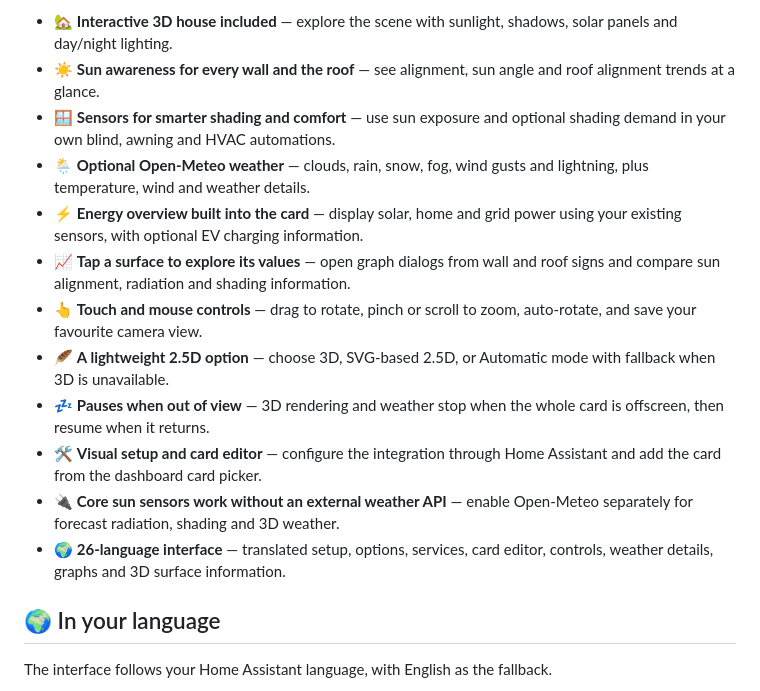
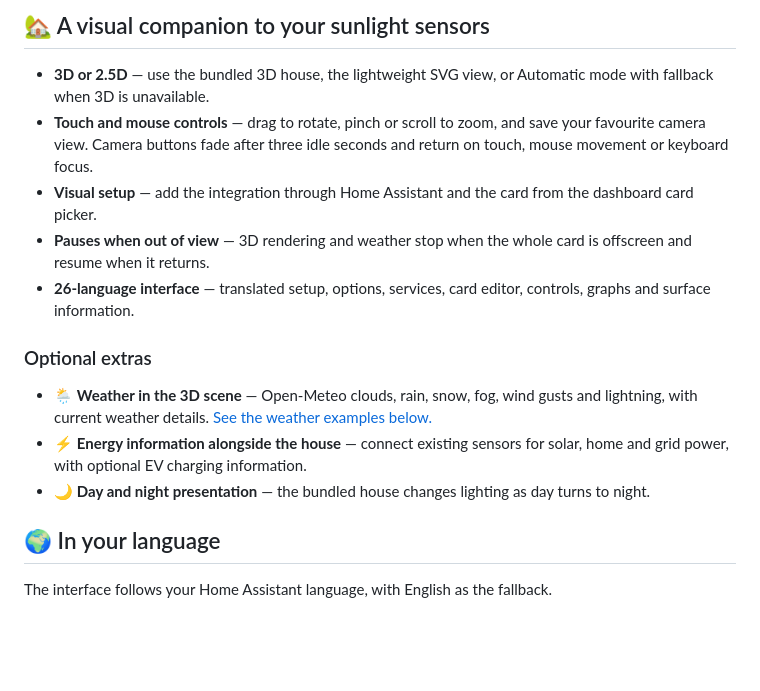
Before and after one commit to NoUsername10/Sunlight_Visualizer, a Markdown page: README.md, the part around one of its changes. GitHub-like rendering; blank space fills up the shorter version.

```diff
--- a/README.md
+++ b/README.md
@@ -39,16 +35,17 @@ Great for anyone who wants a more visual Home Assistant dashboard—and practica
 
-- 🏡 **Interactive 3D house included** — explore the scene with sunlight, shadows, solar panels and day/night lighting.
-- ☀️ **Sun awareness for every wall and the roof** — see alignment, sun angle and roof alignment trends at a glance.
-- 🪟 **Sensors for smarter shading and comfort** — use sun exposure and optional shading demand in your own blind, awning and HVAC automations.
-- 🌦️ **Optional Open-Meteo weather** — clouds, rain, snow, fog, wind gusts and lightning, plus temperature, wind and weather details.
-- ⚡ **Energy overview built into the card** — display solar, home and grid power using your existing sensors, with optional EV charging information.
-- 📈 **Tap a surface to explore its values** — open graph dialogs from wall and roof signs and compare sun alignment, radiation and shading information.
-- 👆 **Touch and mouse controls** — drag to rotate, pinch or scroll to zoom, auto-rotate, and save your favourite camera view.
-- 🪶 **A lightweight 2.5D option** — choose 3D, SVG-based 2.5D, or Automatic mode with fallback when 3D is unavailable.
-- 💤 **Pauses when out of view** — 3D rendering and weather stop when the whole card is offscreen, then resume when it returns.
-- 🛠️ **Visual setup and card editor** — configure the integration through Home Assistant and add the card from the dashboard card picker.
-- 🔌 **Core sun sensors work without an external weather API** — enable Open-Meteo separately for forecast radiation, shading and 3D weather.
-- 🌍 **26-language interface** — translated setup, options, services, card editor, controls, weather details, graphs and 3D surface information.
+## 🏡 A visual companion to your sunlight sensors
+
+- **3D or 2.5D** — use the bundled 3D house, the lightweight SVG view, or Automatic mode with fallback when 3D is unavailable.
+- **Touch and mouse controls** — drag to rotate, pinch or scroll to zoom, and save your favourite camera view. Camera buttons fade after three idle seconds and return on touch, mouse movement or keyboard focus.
+- **Visual setup** — add the integration through Home Assistant and the card from the dashboard card picker.
+- **Pauses when out of view** — 3D rendering and weather stop when the whole card is offscreen and resume when it returns.
+- **26-language interface** — translated setup, options, services, card editor, controls, graphs and surface information.
+
+### Optional extras
+
+- 🌦️ **Weather in the 3D scene** — Open-Meteo clouds, rain, snow, fog, wind gusts and lightning, with current weather details. [See the weather examples below.](#optional-3d-weather-visuals)
+- ⚡ **Energy information alongside the house** — connect existing sensors for solar, home and grid power, with optional EV charging information.
+- 🌙 **Day and night presentation** — the bundled house changes lighting as day turns to night.
 
 ## 🌍 In your language
 
```
Also changed, not shown: other parts of README.md (+40 -23 lines), CHANGELOG.md (+5 -0 lines), assets/readme/house-3d-night.png, assets/readme/house-3d-thunder-rain.png (added), assets/readme/house-3d-weather.png.
